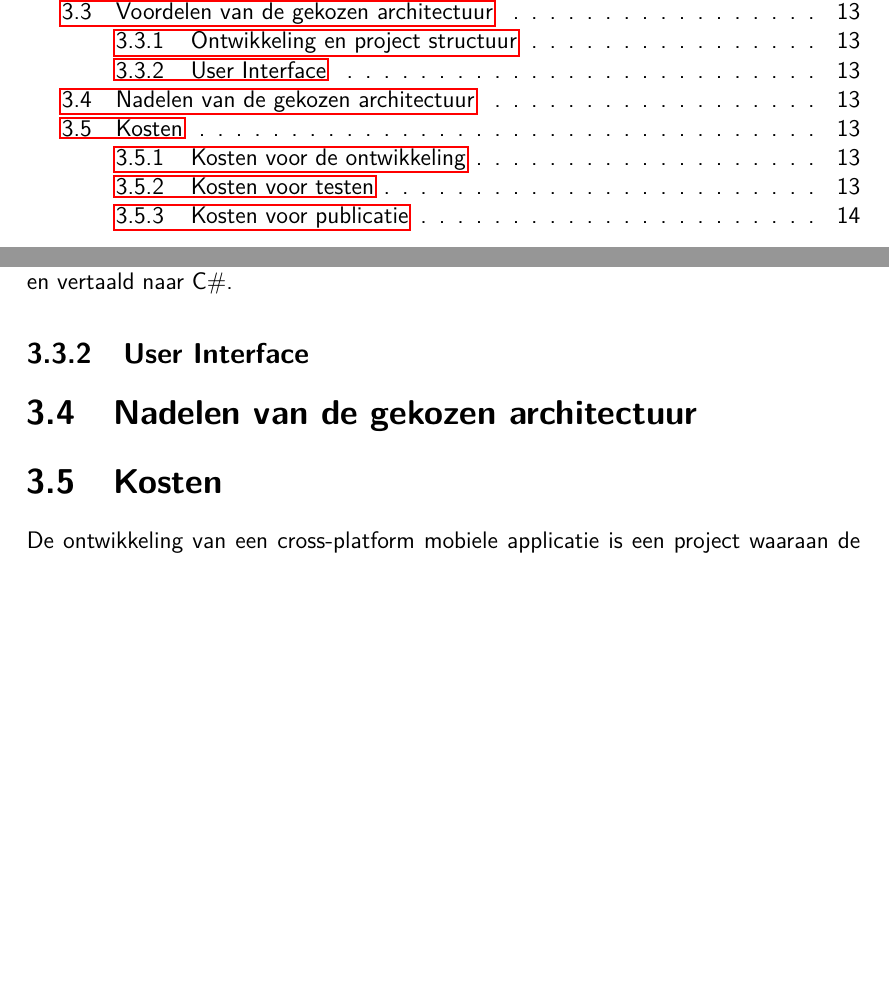
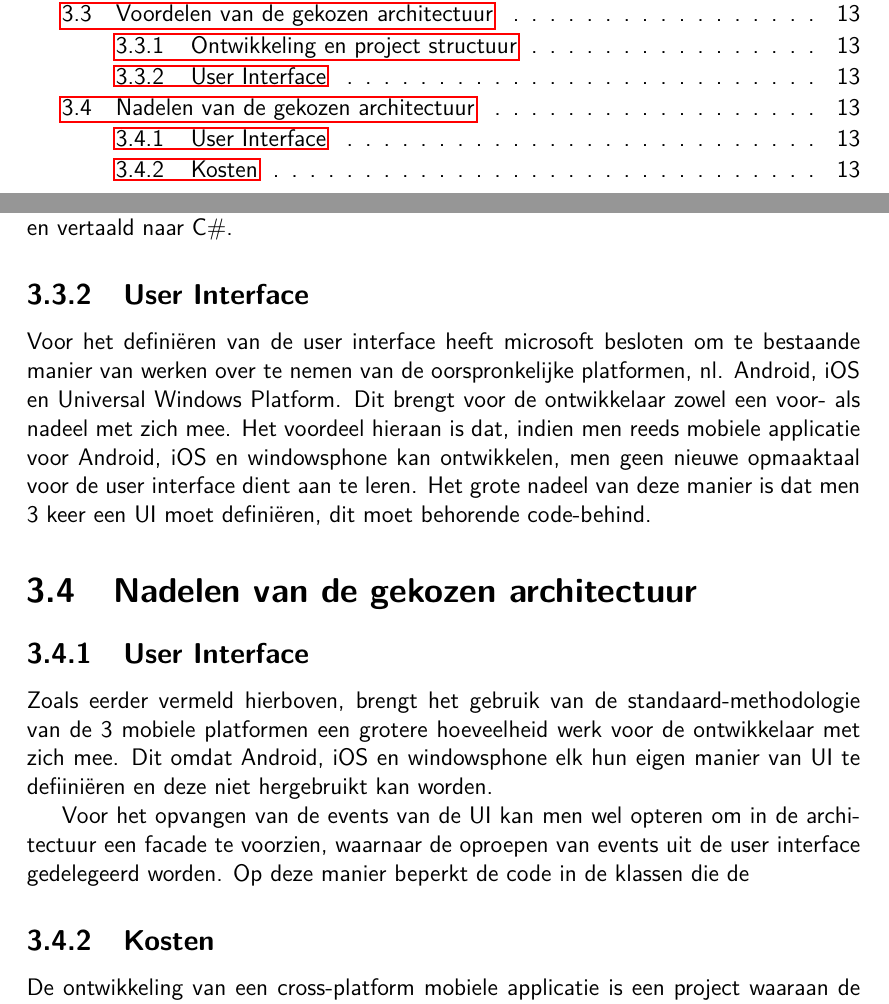
Before and after one commit to YannickVanHecke/Bachelorproef, a LaTeX thesis (tin-bachproef.tex, which reads frameworkcrossplatformapp.tex): two parts of pages 6 and 16 of 29 before the commit and two parts of pages 6 and 16 of 30 after it, joined at a grey line, cut so that both start at the same text, the shorter picture padded with empty space. Compiled offline with pdfLaTeX.

Commit message:
feat(framework cross platform): Voordelen en nadelen UI.

```diff
--- a/frameworkcrossplatformapp.tex
+++ b/frameworkcrossplatformapp.tex
@@ -24,13 +24,21 @@ Deze manier van werken vereenvoudigd de overstap van de oorspronkelijke ontwikke
 Ook de syntax van de code van de deelprojecten werd hierbij overgenomen en vertaald naar C\#.
 
 \subsection{User Interface}
-
+Voor het definiëren van de user interface heeft microsoft besloten om te bestaande manier van werken over te nemen van de oorspronkelijke platformen, nl. Android, iOS en Universal Windows Platform.
+Dit brengt voor de ontwikkelaar zowel een voor- als nadeel met zich mee. Het voordeel hieraan is dat, indien men reeds mobiele applicatie voor Android, iOS en windowsphone kan ontwikkelen, men geen
+nieuwe opmaaktaal voor de user interface dient aan te leren. Het grote nadeel van deze manier is dat men 3 keer een UI moet definiëren,
+dit moet behorende code-behind.
 
 \label{sec:nadelenvandegekozenapparchitectuur}
 \section{Nadelen van de gekozen architectuur}
+\subsection{User Interface}
+Zoals eerder vermeld hierboven, brengt het gebruik van de standaard-methodologie van de 3 mobiele platformen een grotere hoeveelheid
+werk voor de ontwikkelaar met zich mee. Dit omdat Android, iOS en windowsphone elk hun eigen manier van UI te defiiniëren en deze niet hergebruikt kan worden.
 
-\label{sec:apposten}
-\section{Kosten}
+Voor het opvangen van de events van de UI kan men wel opteren om in de architectuur een facade te voorzien, waarnaar de oproepen van events uit de user interface gedelegeerd worden.
+Op deze manier beperkt de code in de klassen die de
+\label{sec:appkosten}
+\subsection{Kosten}
 De ontwikkeling van een cross-platform mobiele applicatie is een project waaraan de nodige kosten verbonden zijn.
 Hieronder volgt een oplijsten van de kosten per fase in het softwareontwikkelingsproces.
 
```
Also changed, not shown: tin-bachproef.pdf, frameworkcrossplatformapp.tex (6 more changed lines), 6 other files.
